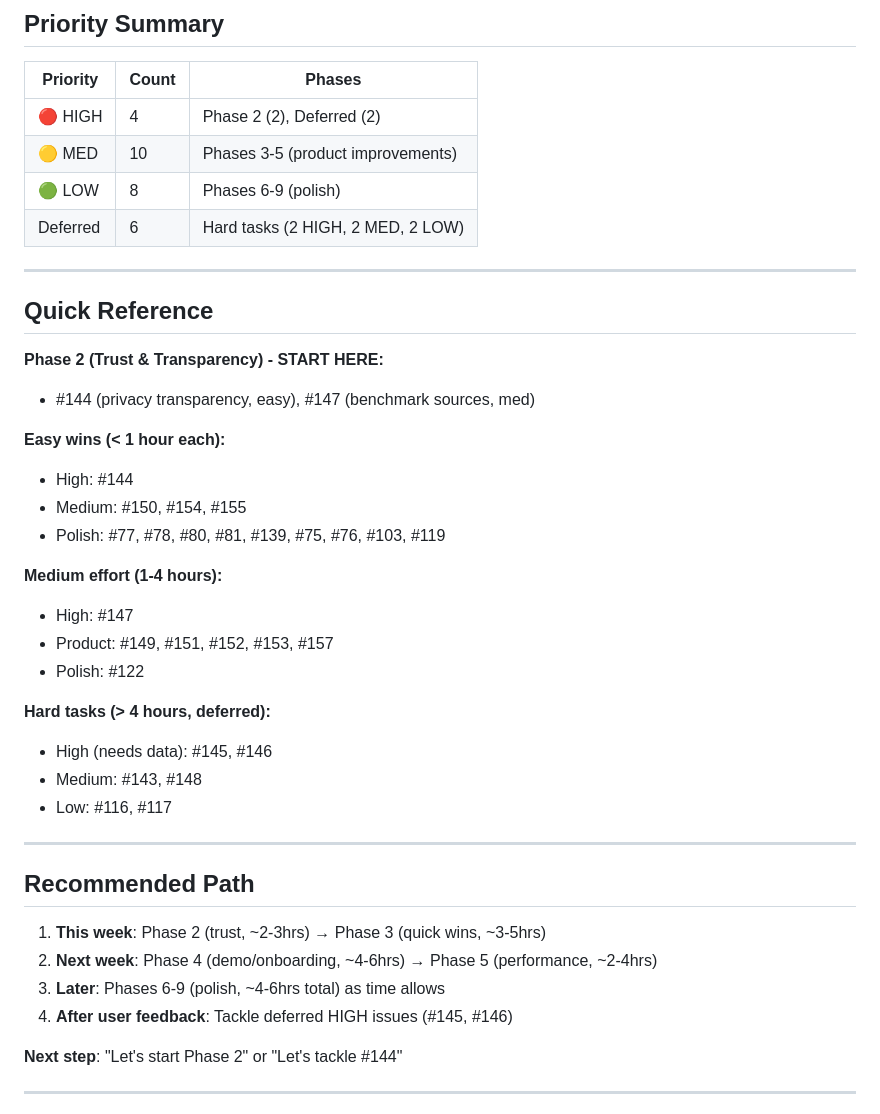
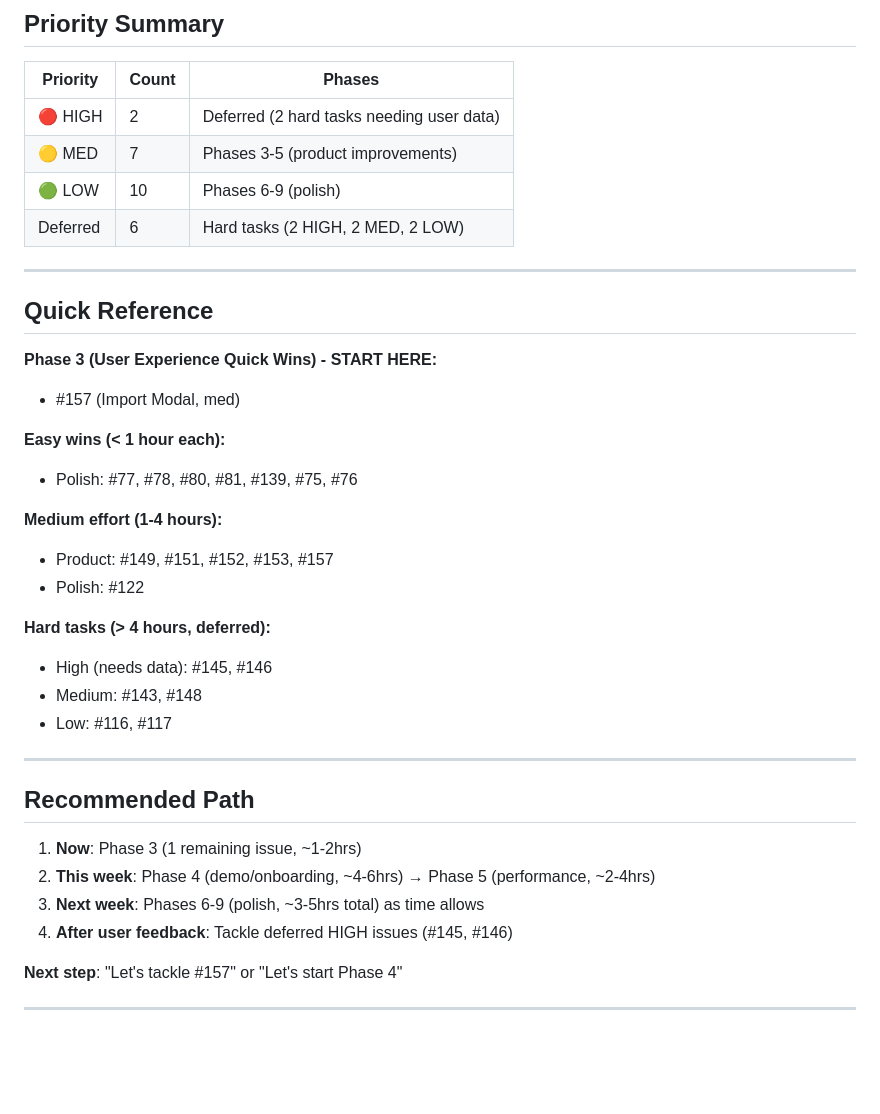
Before and after one commit to tejasgadhia/paylocity-compensation-journey, a Markdown page: ISSUE-PLAN.md, the part around one of its changes. Drawn GitHub-style; blank space fills up the shorter version.

```diff
--- a/ISSUE-PLAN.md
+++ b/ISSUE-PLAN.md
@@ -147,25 +143,22 @@
 
 | Priority | Count | Phases |
 |----------|-------|--------|
-| 🔴 HIGH | 4 | Phase 2 (2), Deferred (2) |
-| 🟡 MED | 10 | Phases 3-5 (product improvements) |
-| 🟢 LOW | 8 | Phases 6-9 (polish) |
+| 🔴 HIGH | 2 | Deferred (2 hard tasks needing user data) |
+| 🟡 MED | 7 | Phases 3-5 (product improvements) |
+| 🟢 LOW | 10 | Phases 6-9 (polish) |
 | Deferred | 6 | Hard tasks (2 HIGH, 2 MED, 2 LOW) |
 
 ---
 
 ## Quick Reference
 
-**Phase 2 (Trust & Transparency) - START HERE:**
-- #144 (privacy transparency, easy), #147 (benchmark sources, med)
+**Phase 3 (User Experience Quick Wins) - START HERE:**
+- #157 (Import Modal, med)
 
 **Easy wins (< 1 hour each):**
-- High: #144
-- Medium: #150, #154, #155
-- Polish: #77, #78, #80, #81, #139, #75, #76, #103, #119
+- Polish: #77, #78, #80, #81, #139, #75, #76
 
 **Medium effort (1-4 hours):**
-- High: #147
 - Product: #149, #151, #152, #153, #157
 - Polish: #122
 
@@ -178,12 +171,12 @@
 
 ## Recommended Path
 
-1. **This week**: Phase 2 (trust, ~2-3hrs) → Phase 3 (quick wins, ~3-5hrs)
-2. **Next week**: Phase 4 (demo/onboarding, ~4-6hrs) → Phase 5 (performance, ~2-4hrs)
-3. **Later**: Phases 6-9 (polish, ~4-6hrs total) as time allows
+1. **Now**: Phase 3 (1 remaining issue, ~1-2hrs)
+2. **This week**: Phase 4 (demo/onboarding, ~4-6hrs) → Phase 5 (performance, ~2-4hrs)
+3. **Next week**: Phases 6-9 (polish, ~3-5hrs total) as time allows
 4. **After user feedback**: Tackle deferred HIGH issues (#145, #146)
 
-**Next step**: "Let's start Phase 2" or "Let's tackle #144"
+**Next step**: "Let's tackle #157" or "Let's start Phase 4"
 
 ---
 
```
Also changed, not shown: other parts of ISSUE-PLAN.md (+24 -28 lines).
